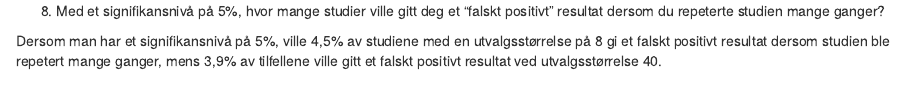
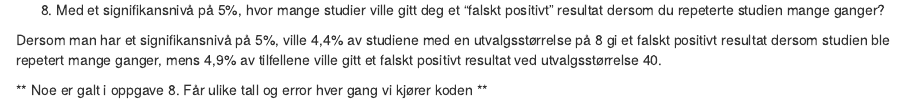
Before and after one commit to Karenheleneg/Arbeidskrav-3, an R Markdown document (Arbeidskrav 3.Rmd): the page in a window 1100 px wide, from 4860 px down before the commit and from 4840 px down after it, so that both start at the same text. Rendered offline with R 4.5, knitr and Pandoc, with nearby package versions; some code elsewhere in the file could not run offline.

Commit message:
til innlevering

````diff
--- a/Arbeidskrav 3.Rmd
+++ b/Arbeidskrav 3.Rmd
@@ -198,11 +196,14 @@ results_null %>%
   group_by(n) %>%
   summarise(sig_results = n()/1000)
 
-print()
+  print()
+
 ```
 
 Spørsmål:
 
   8. Med et signifikansnivå på 5%, hvor mange studier ville gitt deg et "falskt positivt" resultat dersom du repeterte studien mange ganger?
 
-Dersom man har et signifikansnivå på 5%, ville 4,5% av studiene med en utvalgsstørrelse på 8 gi et falskt positivt resultat dersom studien ble repetert mange ganger, mens 3,9% av tilfellene ville gitt et falskt positivt resultat ved utvalgsstørrelse 40.
+Dersom man har et signifikansnivå på 5%, ville 4,4% av studiene med en utvalgsstørrelse på 8 gi et falskt positivt resultat dersom studien ble repetert mange ganger, mens 4,9% av tilfellene ville gitt et falskt positivt resultat ved utvalgsstørrelse 40.
+
+** Noe er galt i oppgave 8. Får ulike tall og error hver gang vi kjører koden **
````
Also changed, not shown: Arbeidskrav 3.Rmd (2 more changed lines).
